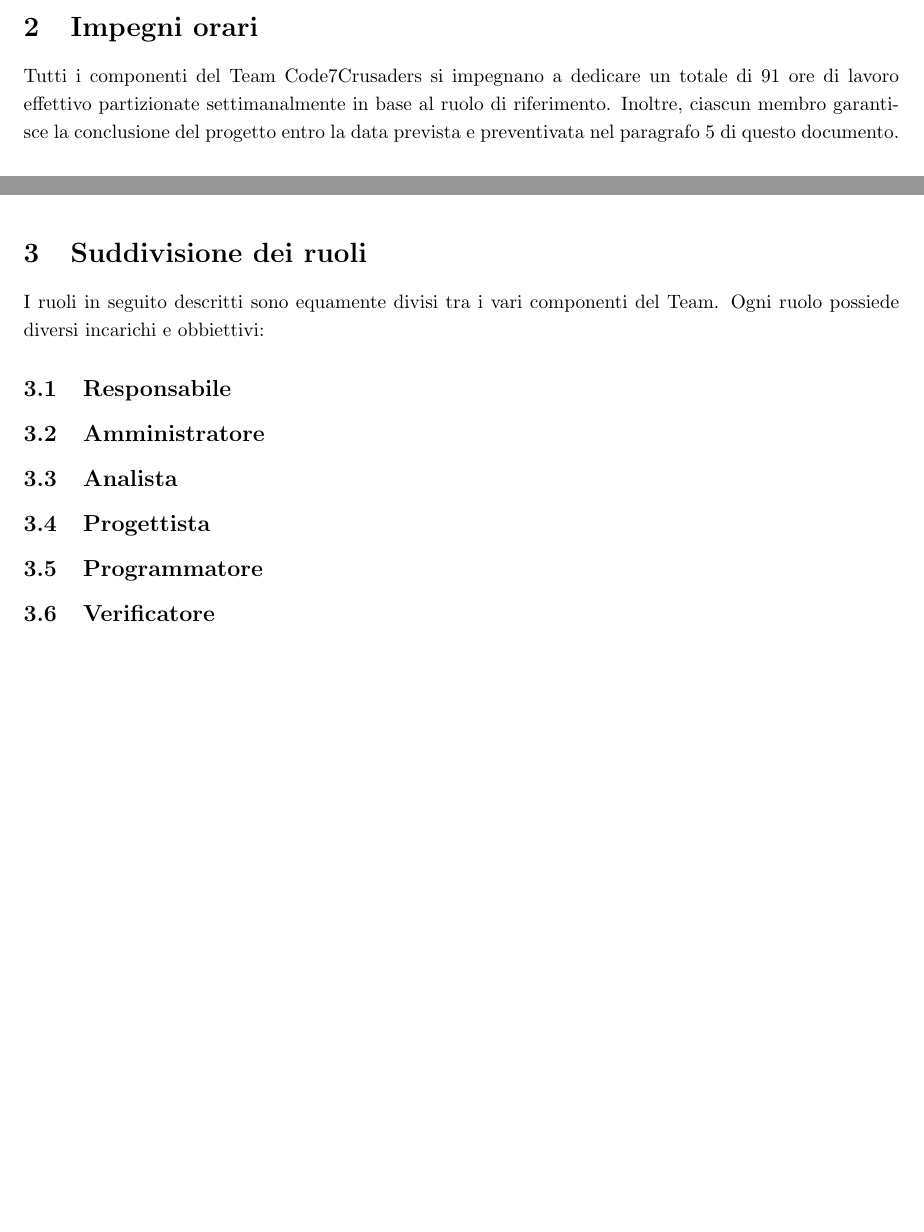
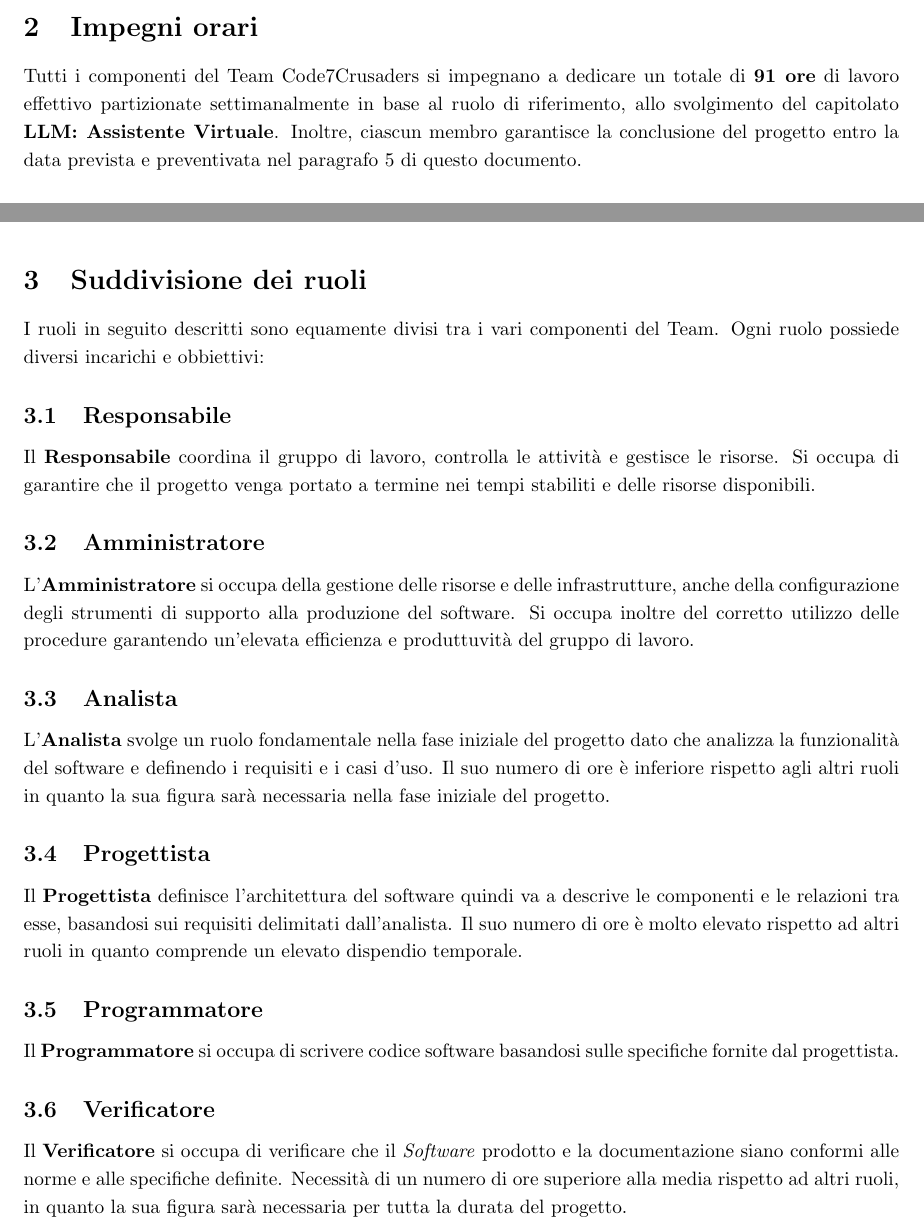
Before and after one commit to Code7Crusaders/docs, a LaTeX document (Candidatura/analisi_costi_assunzione_impegni.tex): two parts of pages 5 and 6 of 9, joined at a grey line, cut so that both start at the same text, the shorter picture padded with empty space. Compiled offline with pdfLaTeX.

Commit message:
Revisione analisi dei costi
Il documento non è finito bisogna aggiungere altro:
- migliorare la descrizione dei ruoli
- Aggiungere la pianificazione
- Guardare bene sintassi e grammatica

```diff
--- a/Candidatura/analisi_costi_assunzione_impegni.tex
+++ b/Candidatura/analisi_costi_assunzione_impegni.tex
@@ -89,8 +89,8 @@ Viene, infine, preventivato il costo finale e, inoltre, stabilita la scadenza di
 
 \section{Impegni orari}
 \label{sec:introduzione}
-Tutti i componenti del Team Code7Crusaders si impegnano a dedicare un totale di 91 ore di lavoro effettivo partizionate
-settimanalmente in base al ruolo di riferimento. Inoltre, ciascun membro garantisce la conclusione del progetto entro la
+Tutti i componenti del Team Code7Crusaders si impegnano a dedicare un totale di \textbf{91 ore} di lavoro effettivo partizionate
+settimanalmente in base al ruolo di riferimento, allo svolgimento del capitolato \textbf{LLM: Assistente Virtuale}. Inoltre, ciascun membro garantisce la conclusione del progetto entro la
 data prevista e preventivata nel paragrafo 5 di questo documento.
 \\
 \\
@@ -145,17 +145,21 @@ Ripartizione delle ore per membro del team:
 \section{Suddivisione dei ruoli}
 I ruoli in seguito descritti sono equamente divisi tra i vari componenti del Team. Ogni ruolo possiede diversi incarichi e obbiettivi:
 \subsection{Responsabile}
-
+Il \textbf{Responsabile} coordina il gruppo di lavoro, controlla le attività e gestisce le risorse. Si occupa di garantire che il progetto venga portato a termine nei tempi stabiliti e delle risorse disponibili.
+%Qui dovremo descrivere perchè ha poche ore
 \subsection{Amministratore}
-
+L'\textbf{Amministratore} si occupa della gestione delle risorse e delle infrastrutture, anche della configurazione degli strumenti di supporto alla produzione del software.
+Si occupa inoltre del corretto utilizzo delle procedure garantendo un'elevata efficienza e produttuvità del gruppo di lavoro.
+%% stessa roba
 \subsection{Analista}
-
+L'\textbf{Analista} svolge un ruolo fondamentale nella fase iniziale del progetto dato che analizza la funzionalità del software e definendo i requisiti e i casi d'uso. Il suo numero di ore è inferiore rispetto agli altri ruoli in quanto la sua figura sarà necessaria nella fase iniziale del progetto.
 \subsection{Progettista}
-
+Il \textbf{Progettista} definisce l'architettura del software quindi va a descrive le componenti e le relazioni tra esse, basandosi sui requisiti delimitati dall'analista. Il suo numero di ore è molto elevato rispetto ad altri ruoli in quanto comprende un elevato dispendio temporale.
 \subsection{Programmatore}
-
+Il \textbf{Programmatore} si occupa di scrivere codice software basandosi sulle specifiche fornite dal progettista.
+%%stessa roba
 \subsection{Verificatore}
-
+Il \textbf{Verificatore} si occupa di verificare che il \textit{Software} prodotto e la documentazione siano conformi alle norme e alle specifiche definite. Necessità di un numero di ore superiore alla media rispetto ad altri ruoli, in quanto la sua figura sarà necessaria per tutta la durata del progetto.
 \newpage
 \section{Analisi dei rischi}
 In questa sezione vengono elencati i rischi che potrebbero verificarsi durante lo svolgimento del progetto e le relative contromisure. Ad ogni rischio è associato un \textbf{indice di Gravità e Probabilità},
```
Also changed, not shown: Candidatura/DomandeProponenti/Domande_Proponenti.pdf, Candidatura/Lettera_di_Presentazione.pdf, Candidatura/Valutazione_Capitolati.pdf, Candidatura/analisi_costi_assunzione_impegni.pdf, Candidatura/verbali_esterni/verbale_24-10-17_azzurodigitale.pdf, Candidatura/verbali_esterni/verbale_24-10-18_ergon.pdf, Candidatura/verbali_esterni/verbale_24-10-18_sanmarco.pdf, 5 other files.
